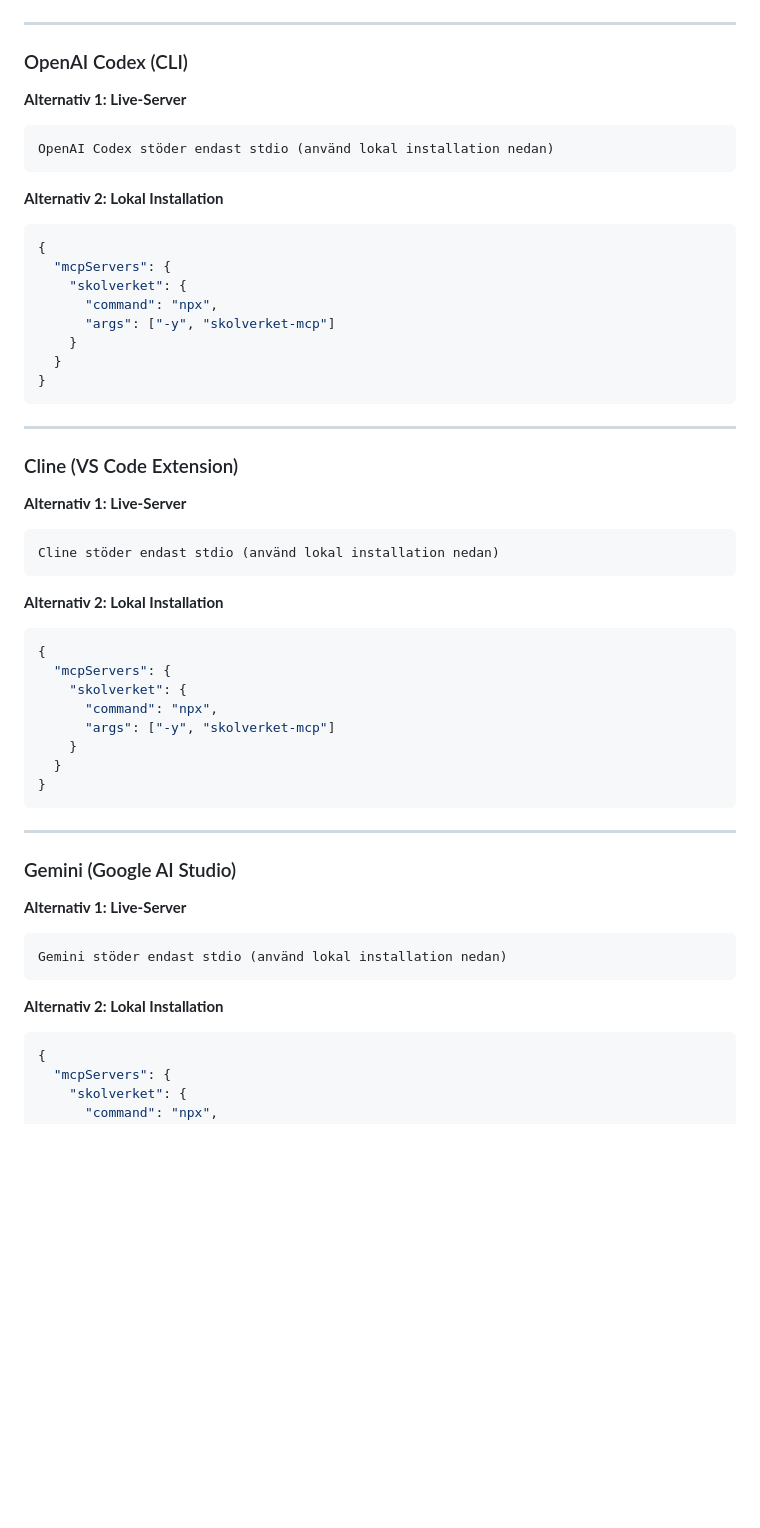
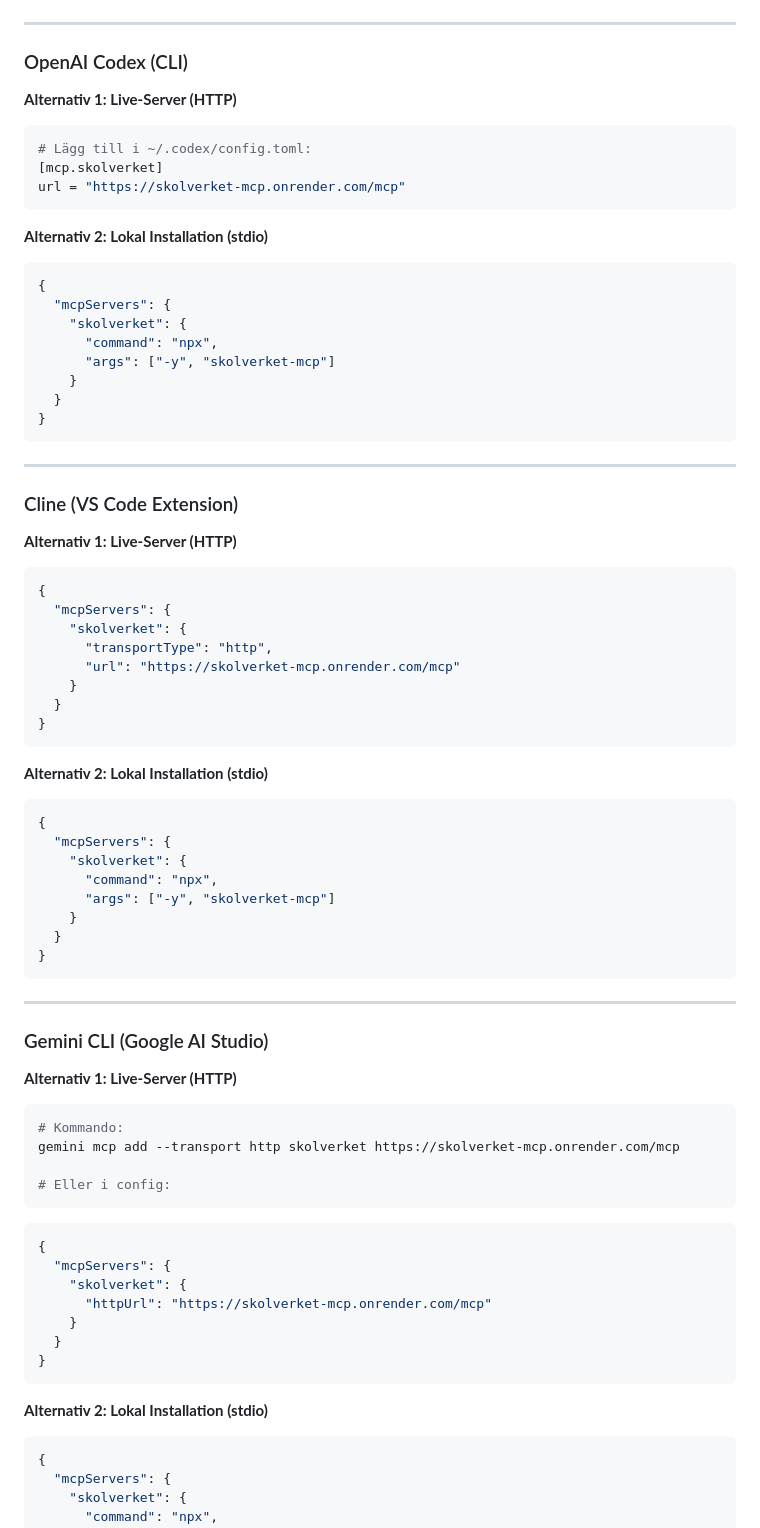
Before and after one commit to KSAklfszf921/Skolverket-MCP, a Markdown page: README.md, the part around the change. Rendered like a GitHub page; blank space fills up the shorter version.

Commit message:
fix: korrigera HTTP transport-stöd för alla MCP-klienter
Baserat på webbsökning och verifiering:
- OpenAI Codex CLI: Stöder HTTP via config.toml
- Cline: Stöder HTTP med transportType parameter
- Gemini CLI: Stöder HTTP med httpUrl eller kommando
- Alla klienter har nu korrekta instruktioner för både live-server och lokal installation

Källor:
- OpenAI Codex MCP docs
- Cline GitHub issues (#3315, #3829)
- Gemini CLI documentation
- MCP spec 2025-03-26 (Streamable HTTP)

````diff
--- a/README.md
+++ b/README.md
@@ -101,12 +101,14 @@ ChatGPT stöder endast HTTP/SSE (använd live-servern ovan)
 
 ### OpenAI Codex (CLI)
 
-**Alternativ 1: Live-Server**
-```
-OpenAI Codex stöder endast stdio (använd lokal installation nedan)
+**Alternativ 1: Live-Server (HTTP)**
+```toml
+# Lägg till i ~/.codex/config.toml:
+[mcp.skolverket]
+url = "https://skolverket-mcp.onrender.com/mcp"
 ```
 
-**Alternativ 2: Lokal Installation**
+**Alternativ 2: Lokal Installation (stdio)**
 ```json
 {
   "mcpServers": {
@@ -122,12 +124,19 @@ OpenAI Codex stöder endast stdio (använd lokal installation nedan)
 
 ### Cline (VS Code Extension)
 
-**Alternativ 1: Live-Server**
-```
-Cline stöder endast stdio (använd lokal installation nedan)
+**Alternativ 1: Live-Server (HTTP)**
+```json
+{
+  "mcpServers": {
+    "skolverket": {
+      "transportType": "http",
+      "url": "https://skolverket-mcp.onrender.com/mcp"
+    }
+  }
+}
 ```
 
-**Alternativ 2: Lokal Installation**
+**Alternativ 2: Lokal Installation (stdio)**
 ```json
 {
   "mcpServers": {
@@ -141,14 +150,26 @@ Cline stöder endast stdio (använd lokal installation nedan)
 
 ---
 
-### Gemini (Google AI Studio)
+### Gemini CLI (Google AI Studio)
 
-**Alternativ 1: Live-Server**
+**Alternativ 1: Live-Server (HTTP)**
+```bash
+# Kommando:
+gemini mcp add --transport http skolverket https://skolverket-mcp.onrender.com/mcp
+
+# Eller i config:
 ```
-Gemini stöder endast stdio (använd lokal installation nedan)
+```json
+{
+  "mcpServers": {
+    "skolverket": {
+      "httpUrl": "https://skolverket-mcp.onrender.com/mcp"
+    }
+  }
+}
 ```
 
-**Alternativ 2: Lokal Installation**
+**Alternativ 2: Lokal Installation (stdio)**
 ```json
 {
   "mcpServers": {
````
